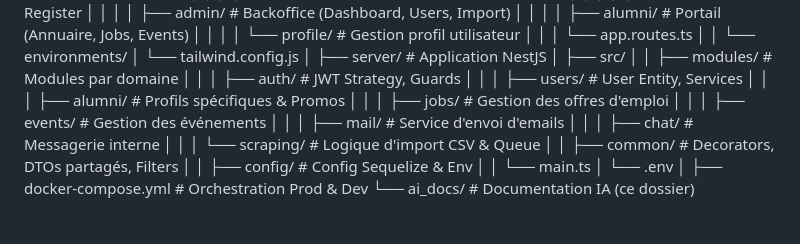
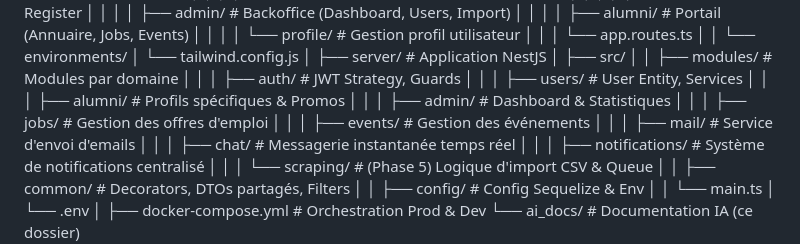
Before and after one commit to SarahOtmane/Allumni, a Markdown page: ai_docs/architecture.md, the part around the change. GitHub-like rendering.

Commit message:
feat(architecture): ajouter le dossier notifications et mettre à jour la description de la messagerie

```diff
--- a/ai_docs/architecture.md
+++ b/ai_docs/architecture.md
@@ -37,11 +37,13 @@ alumni-platform/
 │   │   │   ├── auth/           # JWT Strategy, Guards
 │   │   │   ├── users/          # User Entity, Services
 │   │   │   ├── alumni/         # Profils spécifiques & Promos
+│   │   │   ├── admin/          # Dashboard & Statistiques
 │   │   │   ├── jobs/           # Gestion des offres d'emploi
 │   │   │   ├── events/         # Gestion des événements
 │   │   │   ├── mail/           # Service d'envoi d'emails
-│   │   │   ├── chat/           # Messagerie interne
-│   │   │   └── scraping/       # Logique d'import CSV & Queue
+│   │   │   ├── chat/           # Messagerie instantanée temps réel
+│   │   │   ├── notifications/  # Système de notifications centralisé
+│   │   │   └── scraping/       # (Phase 5) Logique d'import CSV & Queue
 │   │   ├── common/             # Decorators, DTOs partagés, Filters
 │   │   ├── config/             # Config Sequelize & Env
 │   │   └── main.ts
```
